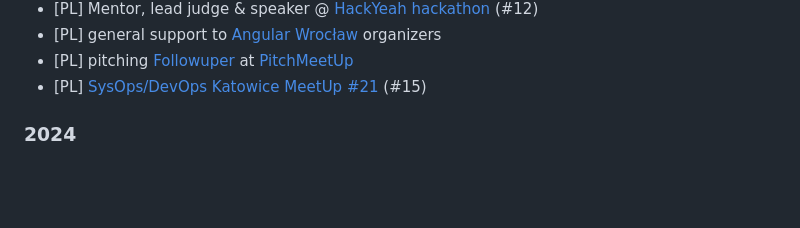
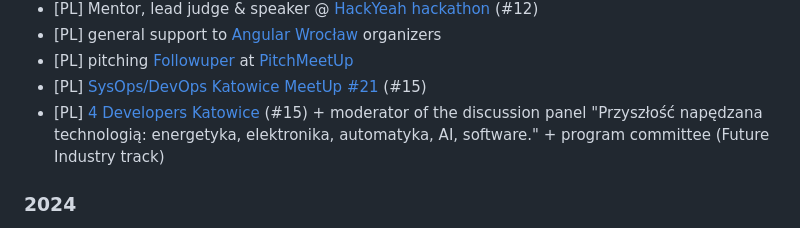
Before and after one commit to superdyzio/superdyzio.github.io, a Markdown page: README.md, the part around the change. GitHub-like rendering; blank space fills up the shorter version.

Commit message:
add 4 Developers Katowice

```diff
--- a/README.md
+++ b/README.md
@@ -45,6 +45,7 @@ _I'd be very happy to visit your event or company with one of these, just [let m
 - [PL] general support to [Angular Wrocław](https://www.meetup.com/pl-PL/angularwroclaw/) organizers
 - [PL] pitching [Followuper](https://www.followuper.pl/) at [PitchMeetUp](https://pitchmeetup.pl/)
 - [PL] [SysOps/DevOps Katowice MeetUp #21](https://www.meetup.com/pl-PL/sysopskato/events/310984770/) (#15)
+- [PL] [4 Developers Katowice](https://4developers.org.pl/4developers-katowice-2025/) (#15) + moderator of the discussion panel "Przyszłość napędzana technologią: energetyka, elektronika, automatyka, AI, software." + program committee (Future Industry track)
 
 ### 2024
 - [PL] [Toruń Web Development Meetup #2 (now: GDG Toruń)](https://crossweb.pl/wydarzenia/torun-web-development-meetup-2/) (#2)
```
